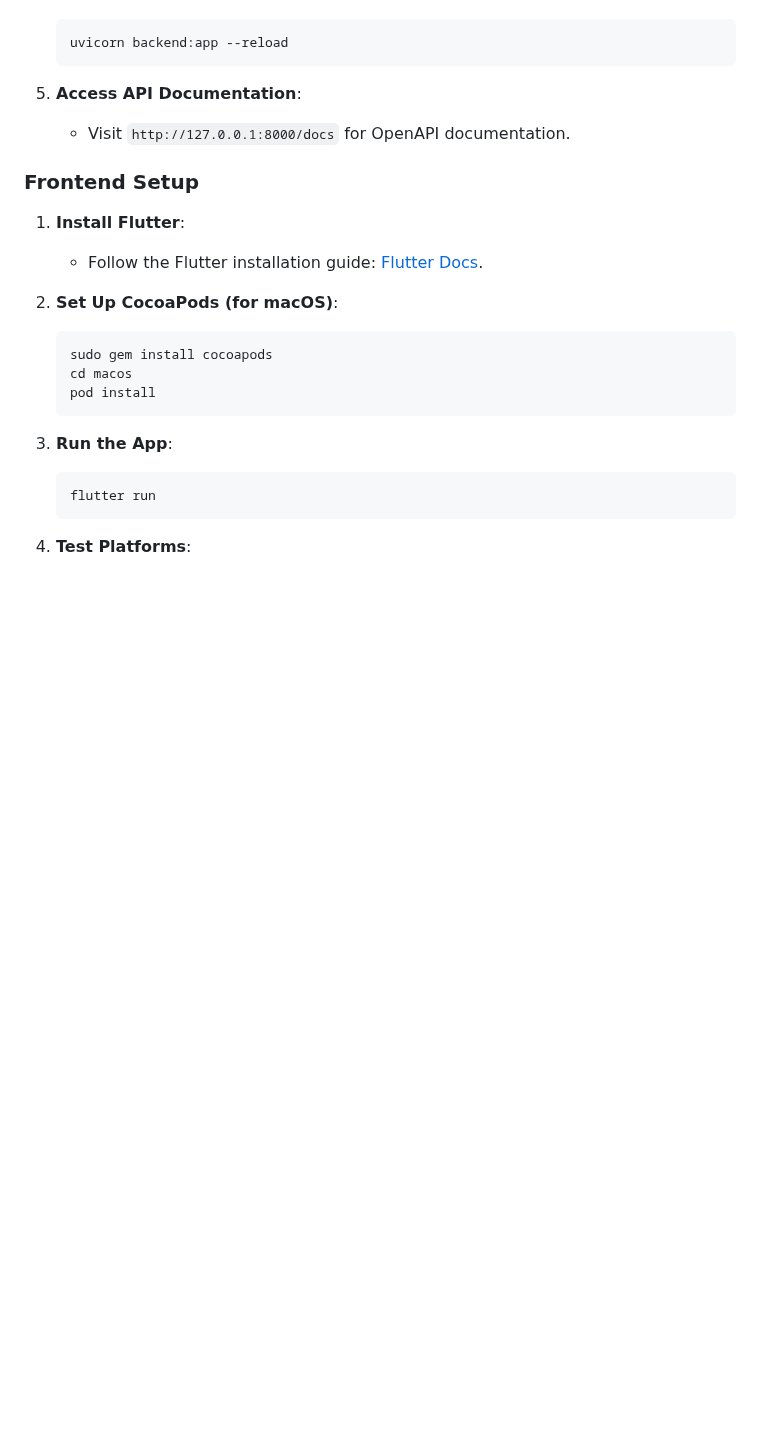
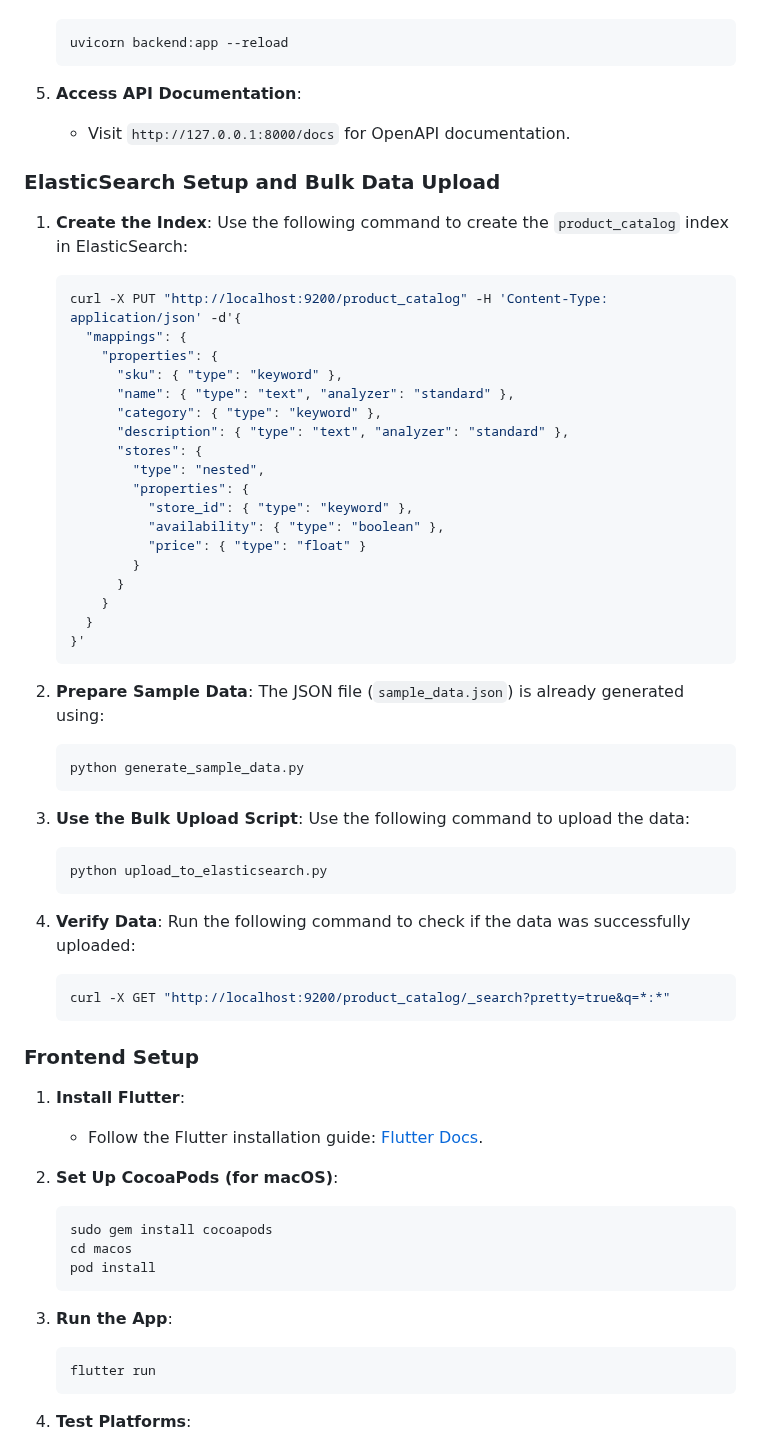
Before and after one commit to ragingsilverback/ProductHub, a Markdown page: README.md, the part around the change. Drawn GitHub-style; blank space fills up the shorter version.

````diff
--- a/README.md
+++ b/README.md
@@ -190,6 +190,48 @@ Here is the schema for the `product_catalog` index:
 5. **Access API Documentation**:
    - Visit `http://127.0.0.1:8000/docs` for OpenAPI documentation.
 
+### **ElasticSearch Setup and Bulk Data Upload**
+1. **Create the Index**:
+   Use the following command to create the `product_catalog` index in ElasticSearch:
+   ```bash
+   curl -X PUT "http://localhost:9200/product_catalog" -H 'Content-Type: application/json' -d'{
+     "mappings": {
+       "properties": {
+         "sku": { "type": "keyword" },
+         "name": { "type": "text", "analyzer": "standard" },
+         "category": { "type": "keyword" },
+         "description": { "type": "text", "analyzer": "standard" },
+         "stores": {
+           "type": "nested",
+           "properties": {
+             "store_id": { "type": "keyword" },
+             "availability": { "type": "boolean" },
+             "price": { "type": "float" }
+           }
+         }
+       }
+     }
+   }'
+   ```
+
+2. **Prepare Sample Data**:
+   The JSON file (`sample_data.json`) is already generated using:
+   ```bash
+   python generate_sample_data.py
+   ```
+
+3. **Use the Bulk Upload Script**:
+   Use the following command to upload the data:
+   ```bash
+   python upload_to_elasticsearch.py
+   ```
+
+4. **Verify Data**:
+   Run the following command to check if the data was successfully uploaded:
+   ```bash
+   curl -X GET "http://localhost:9200/product_catalog/_search?pretty=true&q=*:*"
+   ```
+
 ### **Frontend Setup**
 1. **Install Flutter**:
    - Follow the Flutter installation guide: [Flutter Docs](https://flutter.dev/docs/get-started/install).
````
